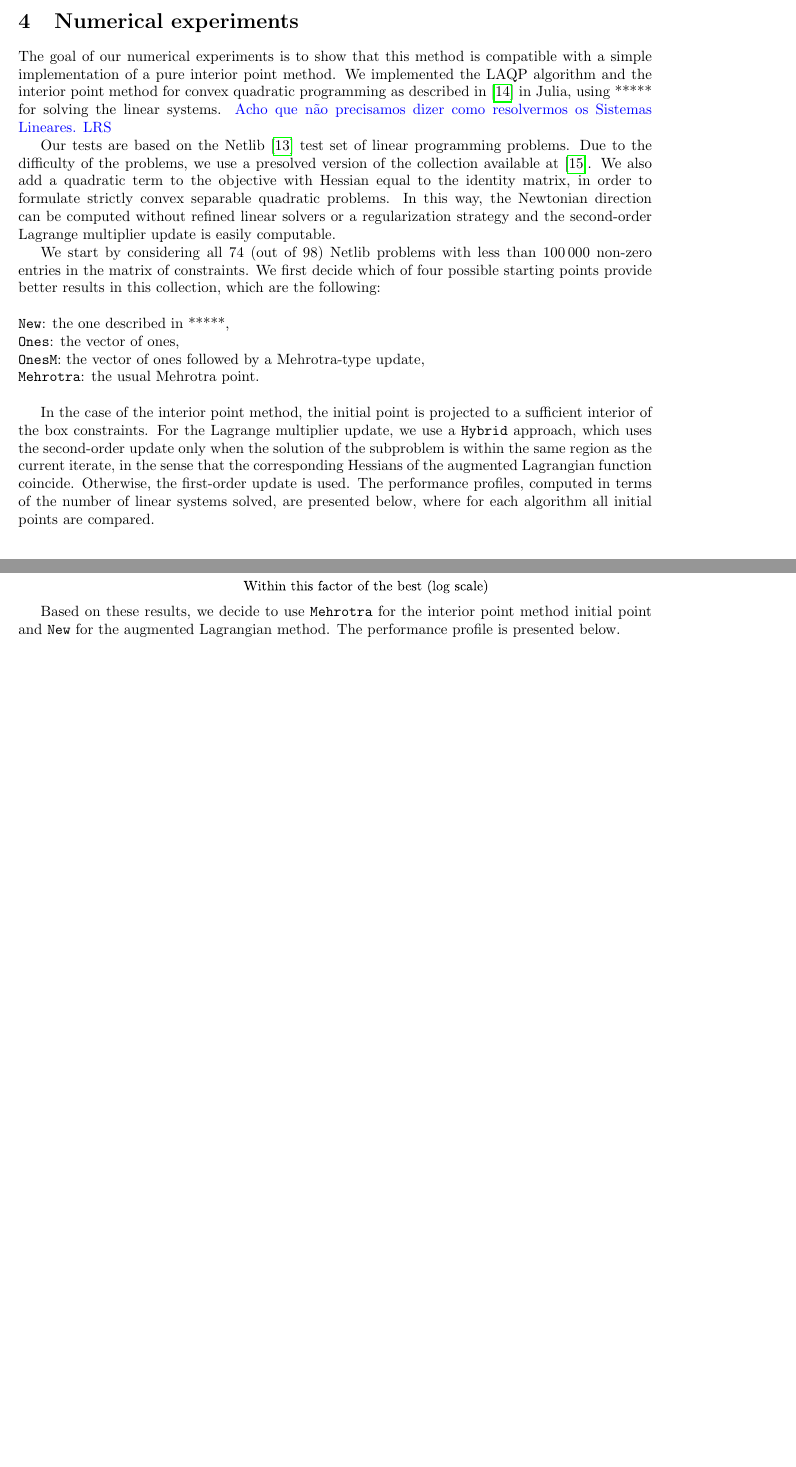
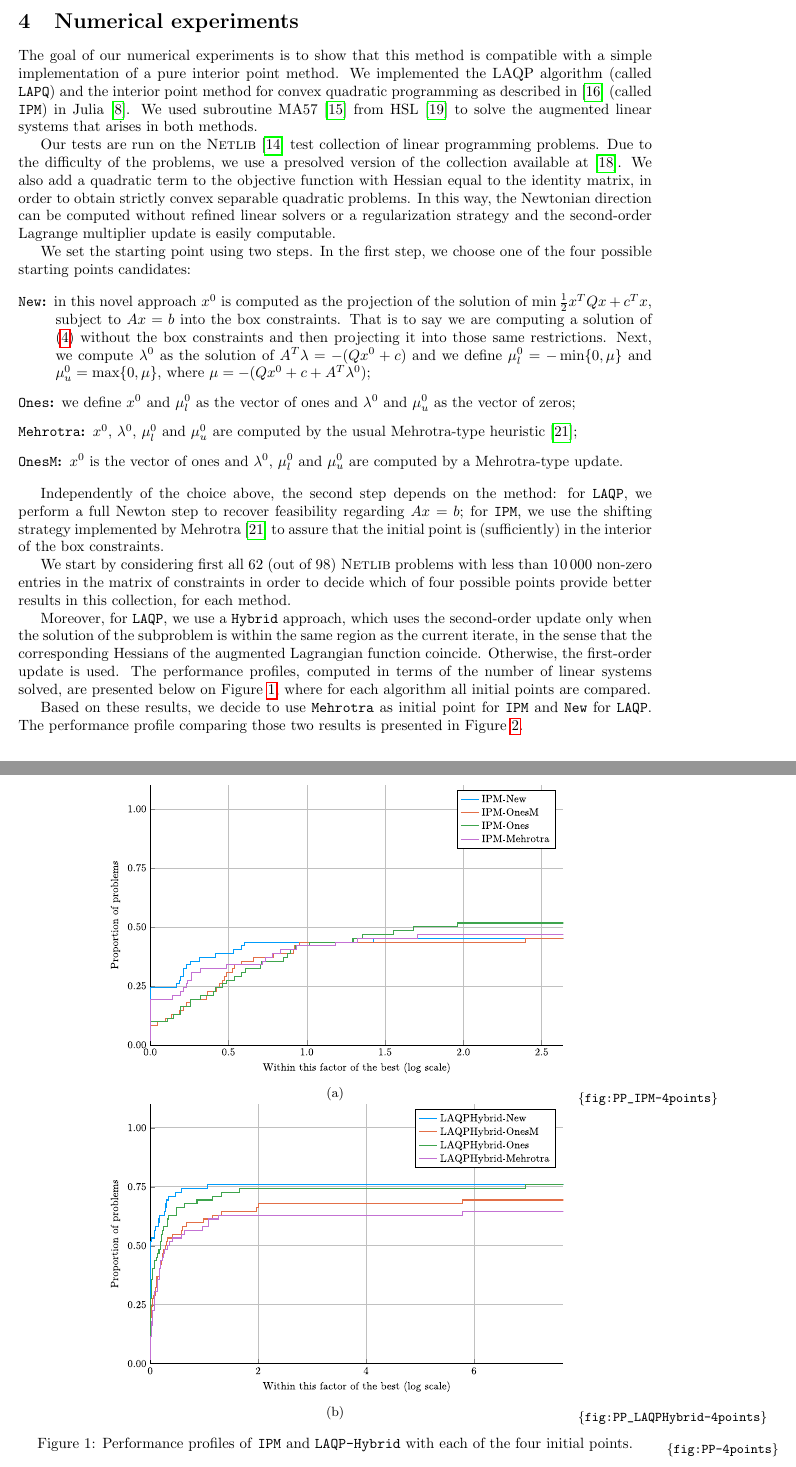
Before and after one commit to lrsantos11/PLLA, a LaTeX paper (bhs.tex): two parts of pages 15 and 16 of 21, joined at a grey line, cut so that both start at the same text, the shorter picture padded with empty space. Compiled offline with pdfLaTeX; the source files are stored in an older character set and shown here as Unicode.

Commit message:
updates on Numerical

```diff
--- a/bhs.tex
+++ b/bhs.tex
@@ -906,26 +906,53 @@ So, by Corollary \ref{convfinitasolunica}, we have that the Algorithm finds $x^*
 \section{Numerical experiments}
 \graphicspath{ {./figures/} }
 
-The goal of our numerical experiments is to show that this method is compatible with a simple implementation of a pure interior point method. We implemented the LAQP algorithm and the interior point method for convex quadratic programming as described in \cite{gondzio25} in Julia, using ***** for solving the linear systems. \textcolor{blue}{Acho que não precisamos dizer como resolvermos os Sistemas Lineares. LRS}
+The goal of our numerical experiments is to show that this method is compatible with a simple implementation of a pure interior point method. We implemented the LAQP algorithm (called \texttt{LAPQ}) and the interior point method for convex quadratic programming as described in~\cite{gondzio25} (called \texttt{IPM}) in Julia~\cite{Bezanson:2017g}. We used subroutine MA57~\cite{Duff:2004cx} from HSL~\cite{HSL:7NBcL3Rm} to solve the augmented linear systems that arises in both methods.
 
-Our tests are based on the Netlib \cite{Dongarra:1987jk}  test set of linear programming problems. Due to the difficulty of the problems, we use a presolved version of the collection available at~\cite{HagerCoapSoftware}. We also add a quadratic term to the objective with Hessian equal to the identity matrix, in order to formulate strictly convex separable quadratic problems. In this way, the Newtonian direction can be computed without refined linear solvers or a regularization strategy and the second-order Lagrange multiplier update is easily computable.
 
-We start by considering all 74 (out of 98) Netlib problems with less than \num{100000} non-zero entries in the matrix of constraints. We first decide which of four possible starting points provide better results in this collection, which are the following:\\
+Our tests are run on the \textsc{Netlib}~\cite{Dongarra:1987jk} test collection of linear programming problems. Due to the difficulty of the problems, we use a presolved version of the collection available at~\cite{HagerCoapSoftware}. We also add a quadratic term to the objective function with Hessian equal to the identity matrix, in order to obtain strictly convex separable quadratic problems. In this way, the Newtonian direction can be computed without refined linear solvers or a regularization strategy and the second-order Lagrange multiplier update is easily computable.
 
-\noindent{\tt New}: the one described in *****,\\
-{\tt Ones}: the vector of ones,\\
-{\tt OnesM}: the vector of ones followed by a Mehrotra-type update,\\
-{\tt Mehrotra}: the usual Mehrotra point.\\
+We set the starting point using two steps. In the first step, we choose one of the four possible starting points candidates:
 
- In the case of the interior point method, the initial point is projected to a sufficient interior of the box constraints. For the Lagrange multiplier update, we use a {\tt Hybrid} approach, which uses the second-order update only when the solution of the subproblem is within the same region as the current iterate, in the sense that the corresponding Hessians of the augmented Lagrangian function coincide. Otherwise, the first-order update is used. The performance profiles, computed in terms of the number of linear systems solved, are presented below, where for each algorithm all initial points are compared.
+\begin{description}
+  \item[\texttt{New}:] in this novel approach $x^0$ is computed as the projection of the solution of   $\min \frac{1}{2}x^{T}Qx + c^Tx $, subject to $Ax=b$ into the box constraints. That is to say we are computing a solution of \eqref{PL} without the box constraints and then projecting it into those same restrictions. Next, we compute $\lambda^{0}$ as the solution of $A^{T}\lambda = -(Qx^{0}+c)$ and we define  $\mu_l^0=-\min\{0, \mu\}$  and
+$\mu_u^0=\max\{0,\mu\}$, where $\mu = -(Qx^{0}+c+A^{T}\lambda^{0})$;
+
+
+\item [\texttt{Ones}:] we define $x^{0}$ and $\mu_l^0$ as the vector of ones and $\lambda^{0}$ and $\mu_u^0$ as the vector of zeros;
+
+\item [\texttt{Mehrotra}:] $x^{0}$, $\lambda^{0}$, $\mu_l^0$ and $\mu_u^0$ are computed by the usual Mehrotra-type heuristic~\cite{Mehrotra:1992wr};
+
+\item [\texttt{OnesM}:] $x^{0}$ is the vector of ones and $\lambda^{0}$, $\mu_l^0$  and $\mu_u^0$ are computed  by a Mehrotra-type update.
+
+
+\end{description}
+
+Independently of the choice above, the second step depends on the method: for \texttt{LAQP}, we perform a full Newton step to recover feasibility regarding $Ax=b$; for  \texttt{IPM}, we use the shifting strategy implemented by Mehrotra~\cite{Mehrotra:1992wr} to assure that the initial point is (sufficiently) in the interior of the box constraints.
+
+We start by considering first all 62 (out of 98) \textsc{Netlib} problems with less than \num{10000} non-zero entries in the matrix of constraints in order to decide  which of four possible points provide better results in this collection, for each method.
+
+Moreover, for \texttt{LAQP}, we use a \texttt{Hybrid} approach, which uses the second-order update only when the solution of the subproblem is within the same region as the current iterate, in the sense that the corresponding Hessians of the augmented Lagrangian function coincide. Otherwise, the first-order update is used. The performance profiles, computed in terms of the number of linear systems solved, are presented below on \Cref{fig:PP-4points}, where for each algorithm all initial points are compared.
 
 %All initial points LAQP and IPM on the SMALL subset of Netlib (with Hybrid update?).
+\begin{figure}[!ht]\centering
+\begin{subfigure}[t]{.72\textwidth}
+\centering
+\includegraphics[width=\textwidth]{PP_IPM-4points}
+   \caption{}
+  \label{fig:PP_IPM-4points}
 
-\includegraphics[scale=0.7]{PP_IPM-4points}
+\end{subfigure}
+\\
+   % \hspace*{.21in}
+   \begin{subfigure}[t]{.72\textwidth}
+\centering
+\includegraphics[width=\textwidth]{PP_LAQPHybrid-4points}
+   \caption{}
+  \label{fig:PP_LAQPHybrid-4points}
 
-\includegraphics[scale=0.7]{PP_LAQPHybrid-4points}
+\end{subfigure}
 
-Based on these results, we decide to use {\tt Mehrotra} for the interior point method initial point and {\tt New} for the augmented Lagrangian method. The performance profile is presented below.
+\caption{Performance profiles of \texttt{IPM} and \texttt{LAQP-Hybrid} with each of the four initial points.}\label{fig:PP-4points}
+\end{figure}
 
-%The same test on the SMALL subset
 
@@ -933,3 +959,3 @@ Based on these results, we decide to use {\tt Mehrotra} for the interior point m
 
-With the same two configurations, we perform a more thorough test on all 98 Netlib problems, modified in the same way as describe before. The corresponding performance profile is the following:
+Based on these results, we decide to use \texttt{Mehrotra}  as initial point for \texttt{IPM} and \texttt{New} for \texttt{LAQP}. The performance profile comparing those two results is presented in \Cref{fig:PP_LAQPNew-IPMMehrotra}.
 
```
Also changed, not shown: bhs.tex (28 more changed lines).
